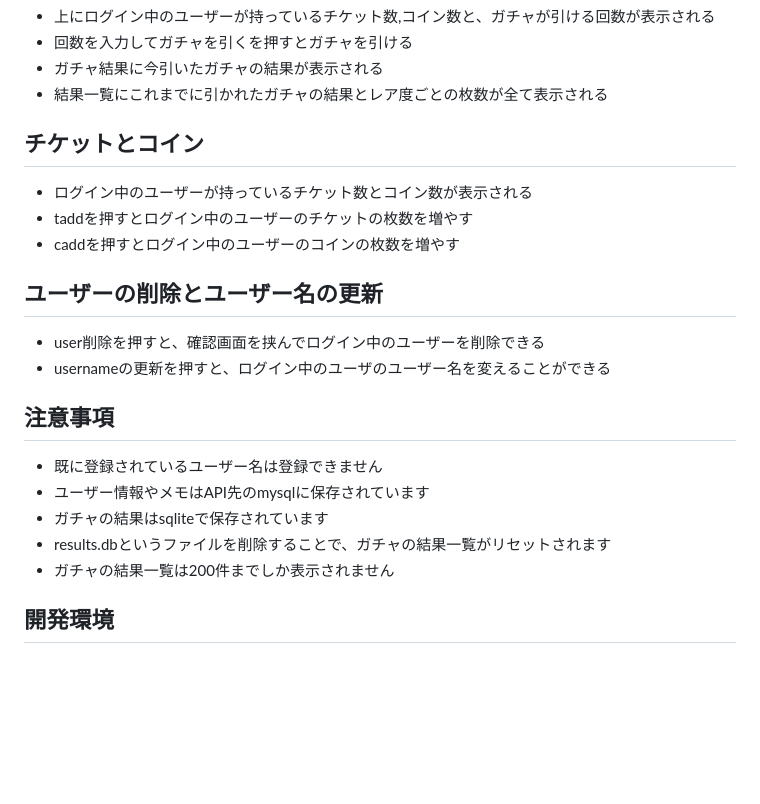
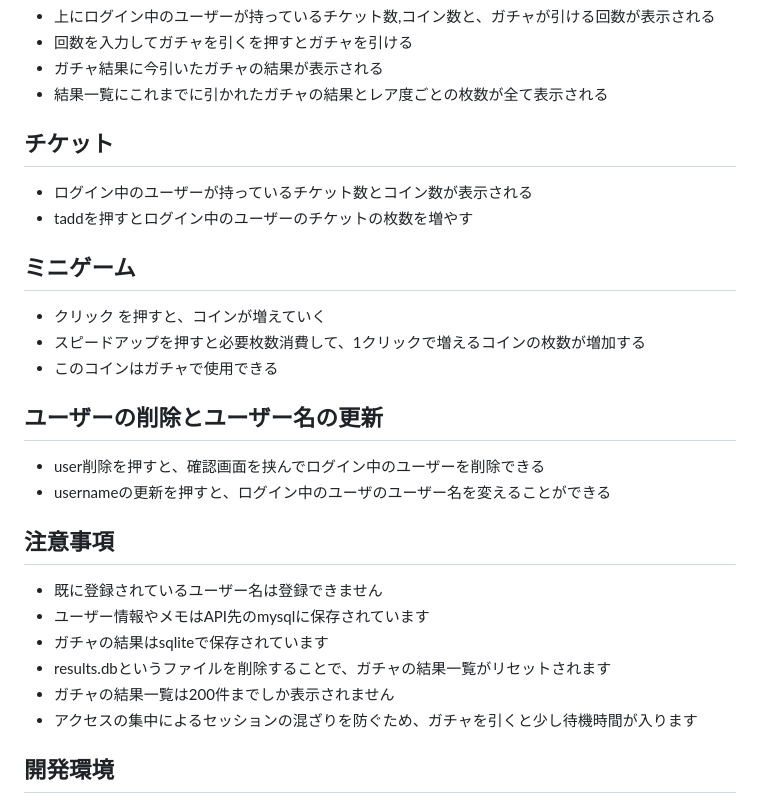
Before and after one commit to Shakkuuu/login-app-api-use, a Markdown page: README.md, the part around the change. Drawn GitHub-style; blank space fills up the shorter version.

Commit message:
README チケットと注意事項の修正と、ミニゲームについての記述

```diff
--- a/README.md
+++ b/README.md
@@ -41,11 +41,16 @@ APIをdockerで起動させ、localhost:8081/users にアクセスしてGETやPO
 * ガチャ結果に今引いたガチャの結果が表示される
 * 結果一覧にこれまでに引かれたガチャの結果とレア度ごとの枚数が全て表示される
 
-## チケットとコイン
+## チケット
 
 * ログイン中のユーザーが持っているチケット数とコイン数が表示される
 * taddを押すとログイン中のユーザーのチケットの枚数を増やす
-* caddを押すとログイン中のユーザーのコインの枚数を増やす
+
+## ミニゲーム
+
+* クリック を押すと、コインが増えていく
+* スピードアップを押すと必要枚数消費して、1クリックで増えるコインの枚数が増加する
+* このコインはガチャで使用できる
 
 ## ユーザーの削除とユーザー名の更新
 
@@ -59,6 +64,7 @@ APIをdockerで起動させ、localhost:8081/users にアクセスしてGETやPO
 * ガチャの結果はsqliteで保存されています
 * results.dbというファイルを削除することで、ガチャの結果一覧がリセットされます
 * ガチャの結果一覧は200件までしか表示されません
+* アクセスの集中によるセッションの混ざりを防ぐため、ガチャを引くと少し待機時間が入ります
 
 ## 開発環境
 
```
